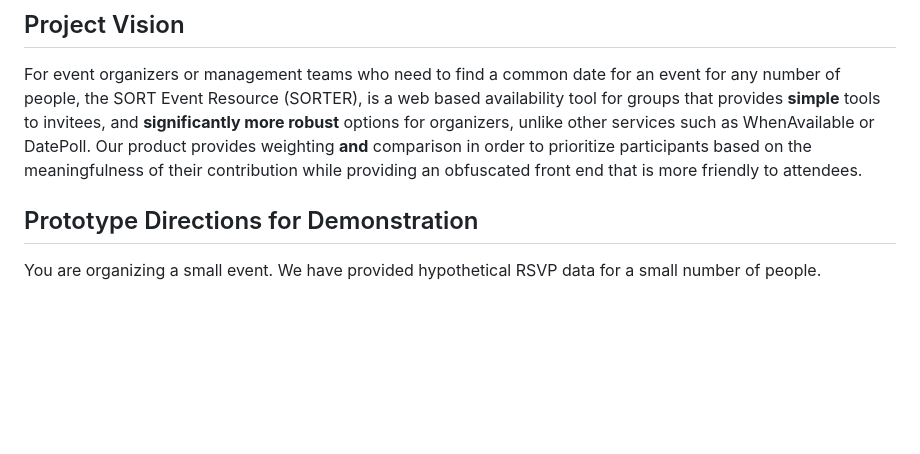
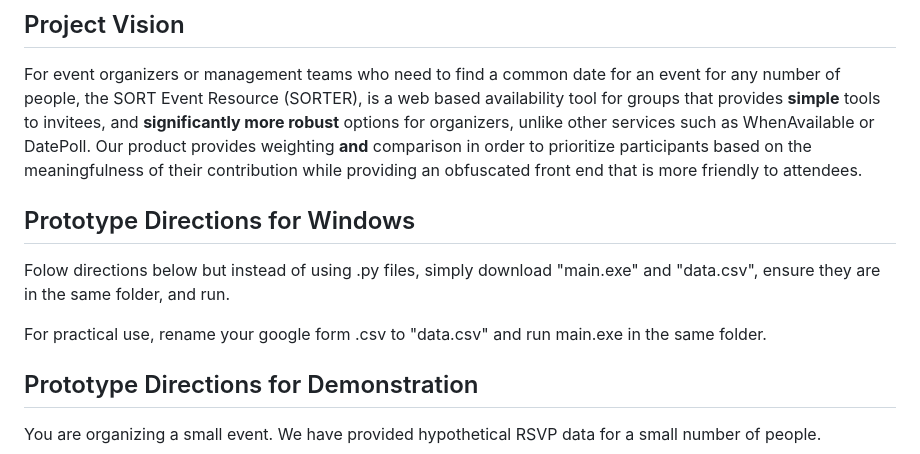
Before and after one commit to CSCI-40500-Summer-2025/Project-4, a Markdown page: README.md, the part around the change. GitHub-like rendering; blank space fills up the shorter version.

Commit message:
Update README.md
windows portable added

```diff
--- a/README.md
+++ b/README.md
@@ -3,6 +3,12 @@
 ## Project Vision
 
 For event organizers or management teams who need to find a common date for an event for any number of people, the SORT Event Resource (SORTER), is a web based availability tool for groups that provides **simple** tools to invitees, and **significantly more robust** options for organizers, unlike other services such as WhenAvailable or DatePoll. Our product provides weighting **and** comparison in order to prioritize participants based on the meaningfulness of their contribution  while providing an obfuscated front end that is more friendly to attendees.
+
+## Prototype Directions for Windows
+
+Folow directions below but instead of using .py files, simply download "main.exe" and "data.csv", ensure they are in the same folder, and run.
+
+For practical use, rename your google form .csv to "data.csv" and run main.exe in the same folder.
 
 ## Prototype Directions for Demonstration
 
```
